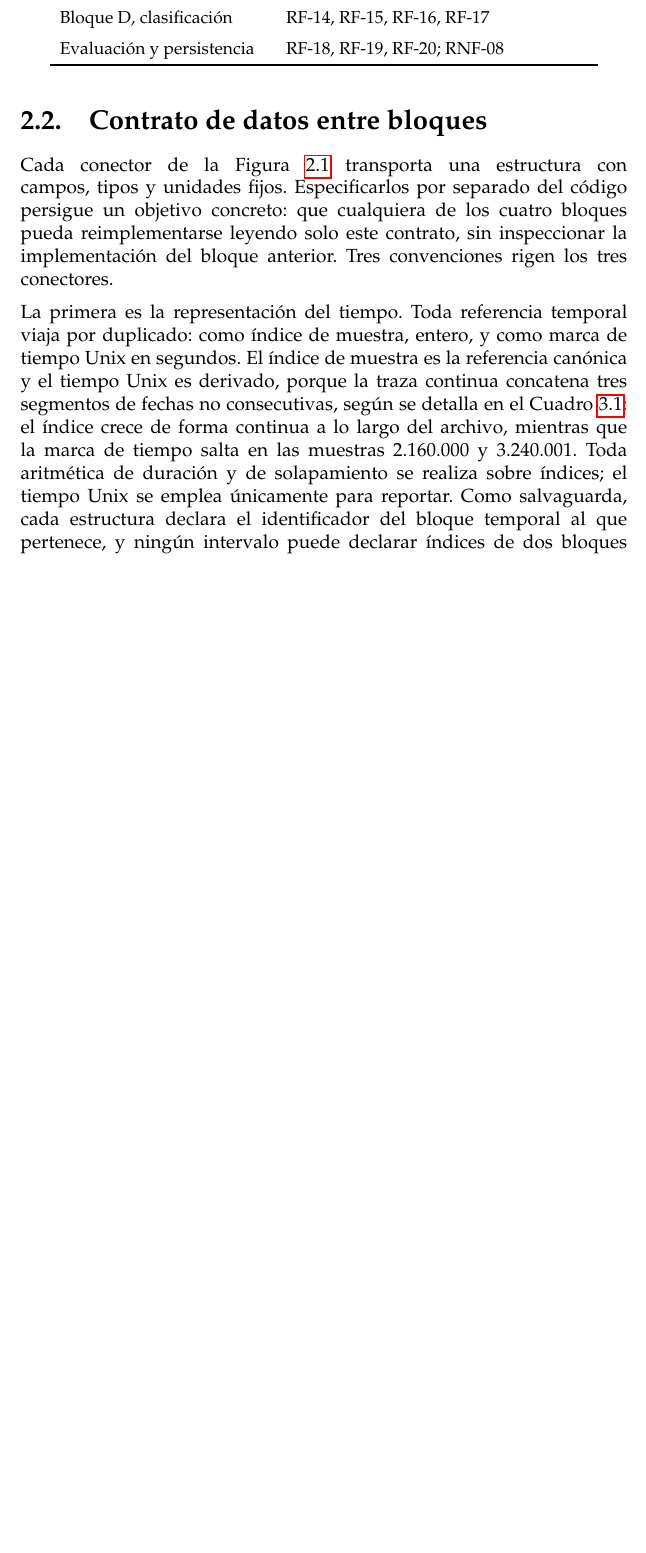
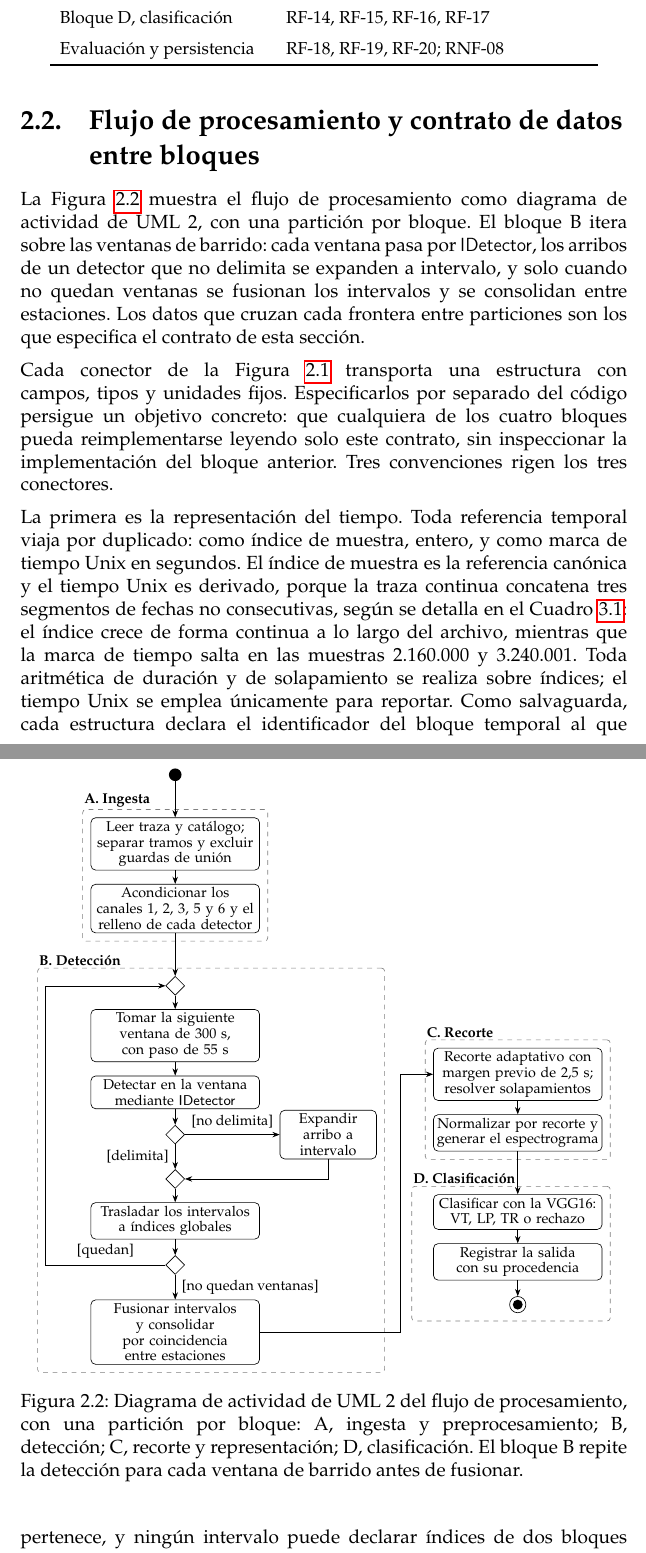
Before and after one commit to Pattoxd45/tesis-sismovolcanica, a LaTeX book (informe/etapa2.tex): part of page 9 of 30 before the commit and two parts of pages 9 and 10 of 32 after it, the two joined at a grey line, cut so that both start at the same text, the shorter picture padded with empty space. Compiled offline with pdfLaTeX.

Commit message:
informe: completa B-05 con el diagrama de actividad del flujo
La seccion 2.2 agrega el diagrama de actividad UML 2 del flujo de procesamiento, con una particion por bloque y el ciclo de deteccion sobre las ventanas de barrido. Se quitan del informe las fechas de reuniones y de retroalimentacion, y la columna de fechas de la tabla de commits. Se elimina la linea repetida del .gitignore.

```diff
--- a/informe/etapa2.tex
+++ b/informe/etapa2.tex
@@ -47,7 +47,9 @@
 \usepackage{float}
 \usepackage{graphicx}
 \usepackage{tikz}
-\usetikzlibrary{positioning,fit,arrows.meta,calc}
+% shapes.geometric: nodos de decision del diagrama de actividad (agregarlo
+% tambien a main.tex al integrar este informe)
+\usetikzlibrary{positioning,fit,arrows.meta,calc,shapes.geometric}
 
 % --- Algoritmos ---
 \usepackage{algorithm}
@@ -327,8 +329,86 @@ Evaluación y persistencia & RF-18, RF-19, RF-20; RNF-08 \\
 \end{longtable}
 }
 
-\section{Contrato de datos entre bloques}
+\section{Flujo de procesamiento y contrato de datos entre bloques}
 \label{sec:contrato-datos}
+
+La Figura~\ref{fig:flujo} muestra el flujo de procesamiento como diagrama de
+actividad de UML~2, con una partición por bloque. El bloque B itera sobre las
+ventanas de barrido: cada ventana pasa por \textsf{IDetector}, los arribos de
+un detector que no delimita se expanden a intervalo, y solo cuando no quedan
+ventanas se fusionan los intervalos y se consolidan entre estaciones. Los datos
+que cruzan cada frontera entre particiones son los que especifica el contrato
+de esta sección.
+
+\begin{figure}[!ht]
+\centering
+\begin{tikzpicture}[
+  accion/.style={draw, rounded corners=3pt, align=center, font=\scriptsize,
+                 text width=3.6cm, minimum height=0.7cm, inner sep=2pt},
+  decision/.style={draw, diamond, minimum size=0.42cm, inner sep=0pt},
+  inicio/.style={circle, fill, minimum size=0.28cm, inner sep=0pt},
+  fin/.style={circle, draw, minimum size=0.36cm, inner sep=0pt,
+              path picture={\fill (path picture bounding box.center) circle (0.11cm);}},
+  flujo/.style={-{Stealth[length=1.6mm]}, thin},
+  guarda/.style={font=\scriptsize},
+  particion/.style={draw, gray, dashed, rounded corners=2pt, inner sep=5pt},
+  titulo/.style={font=\scriptsize\bfseries, anchor=south west, inner sep=1pt}]
+% --- columna izquierda: bloques A y B ---
+\node[inicio] (ini) at (0,0) {};
+\node[accion, below=0.8cm of ini] (a1) {Leer traza y catálogo; separar tramos y excluir guardas de unión};
+\node[accion, below=0.3cm of a1] (a2) {Acondicionar los canales 1, 2, 3, 5 y 6 y el relleno de cada detector};
+\node[decision, below=0.95cm of a2] (m0) {};
+\node[accion, below=0.3cm of m0] (b1) {Tomar la siguiente ventana de 300~s, con paso de 55~s};
+\node[accion, below=0.3cm of b1] (b2) {Detectar en la ventana mediante \textsf{IDetector}};
+\node[decision, below=0.35cm of b2] (d1) {};
+\node[accion, text width=2.0cm, right=2.1cm of d1] (b3) {Expandir arribo a intervalo};
+\node[decision, below=0.55cm of d1] (m1) {};
+\node[accion, below=0.3cm of m1] (b4) {Trasladar los intervalos a índices globales};
+\node[decision, below=0.35cm of b4] (d2) {};
+\node[accion, below=0.55cm of d2] (b5) {Fusionar intervalos y consolidar por coincidencia entre estaciones};
+\coordinate (lz) at ($(b1.west)+(-1.0,0)$);
+% --- columna derecha: bloques C y D ---
+\node[accion] (c1) at ($(b2)+(7.6,0.4)$) {Recorte adaptativo con margen previo de 2,5~s; resolver solapamientos};
+\node[accion, below=0.3cm of c1] (c2) {Normalizar por recorte y generar el espectrograma};
+\node[accion, below=0.95cm of c2] (e1) {Clasificar con la VGG16: VT, LP, TR o rechazo};
+\node[accion, below=0.3cm of e1] (e2) {Registrar la salida con su procedencia};
+\node[fin, below=0.35cm of e2] (fin) {};
+% --- particiones ---
+\node[particion, fit=(a1)(a2)] (pA) {};
+\node[titulo] at (pA.north west) {A. Ingesta};
+\node[particion, fit=(m0)(b1)(b2)(b3)(b5)(lz)] (pB) {};
+\node[titulo] at (pB.north west) {B. Detección};
+\node[particion, fit=(c1)(c2)] (pC) {};
+\node[titulo] at (pC.north west) {C. Recorte};
+\coordinate (dzi) at ($(e1.west)+(-0.3,0)$);
+\node[particion, fit=(e1)(e2)(fin)(dzi)] (pD) {};
+\node[titulo] at (pD.north west) {D. Clasificación};
+% --- flujos ---
+\draw[flujo] (ini) -- (a1);
+\draw[flujo] (a1) -- (a2);
+\draw[flujo] (a2) -- (m0);
+\draw[flujo] (m0) -- (b1);
+\draw[flujo] (b1) -- (b2);
+\draw[flujo] (b2) -- (d1);
+\draw[flujo] (d1) -- node[guarda, left] {[delimita]} (m1);
+\draw[flujo] (d1) -- node[guarda, above] {[no delimita]} (b3);
+\draw[flujo] (b3) |- (m1);
+\draw[flujo] (m1) -- (b4);
+\draw[flujo] (b4) -- (d2);
+\draw[flujo] (d2) -- node[guarda, right] {[no quedan ventanas]} (b5);
+\draw[flujo] (d2.west) -- node[guarda, above] {[quedan]} (d2.west -| lz) |- (m0.west);
+\draw[flujo] (b5.east) -- ($(b5.east -| pB.east)+(0.35,0)$) |- (c1.west);
+\draw[flujo] (c1) -- (c2);
+\draw[flujo] (c2) -- (e1);
+\draw[flujo] (e1) -- (e2);
+\draw[flujo] (e2) -- (fin);
+\end{tikzpicture}
+\caption{Diagrama de actividad de UML~2 del flujo de procesamiento, con una
+partición por bloque: A, ingesta y preprocesamiento; B, detección; C, recorte
+y representación; D, clasificación. El bloque B repite la detección para cada
+ventana de barrido antes de fusionar.}
+\label{fig:flujo}
+\end{figure}
 
 Cada conector de la Figura~\ref{fig:arquitectura} transporta una estructura
 con campos, tipos y unidades fijos. Especificarlos por separado del código
```
Also changed, not shown: informe/etapa2.tex (58 more changed lines).
